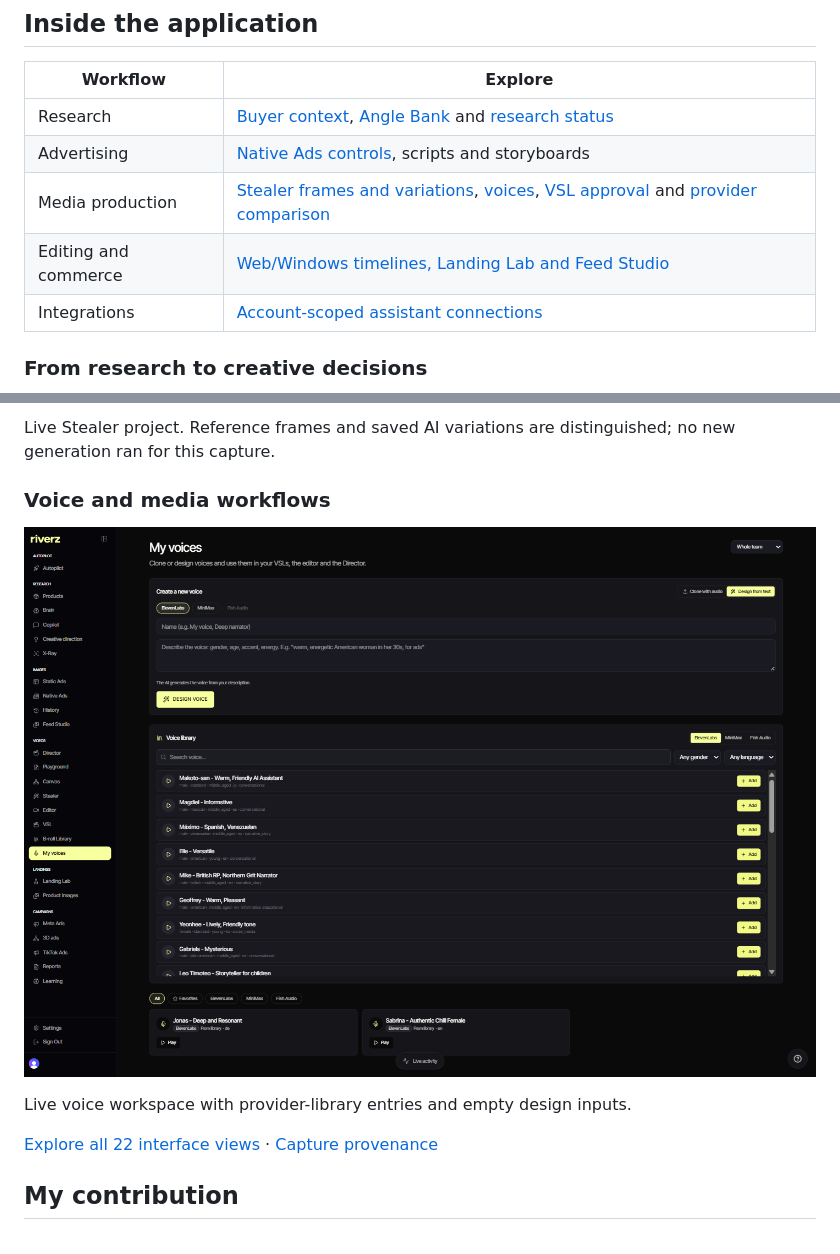
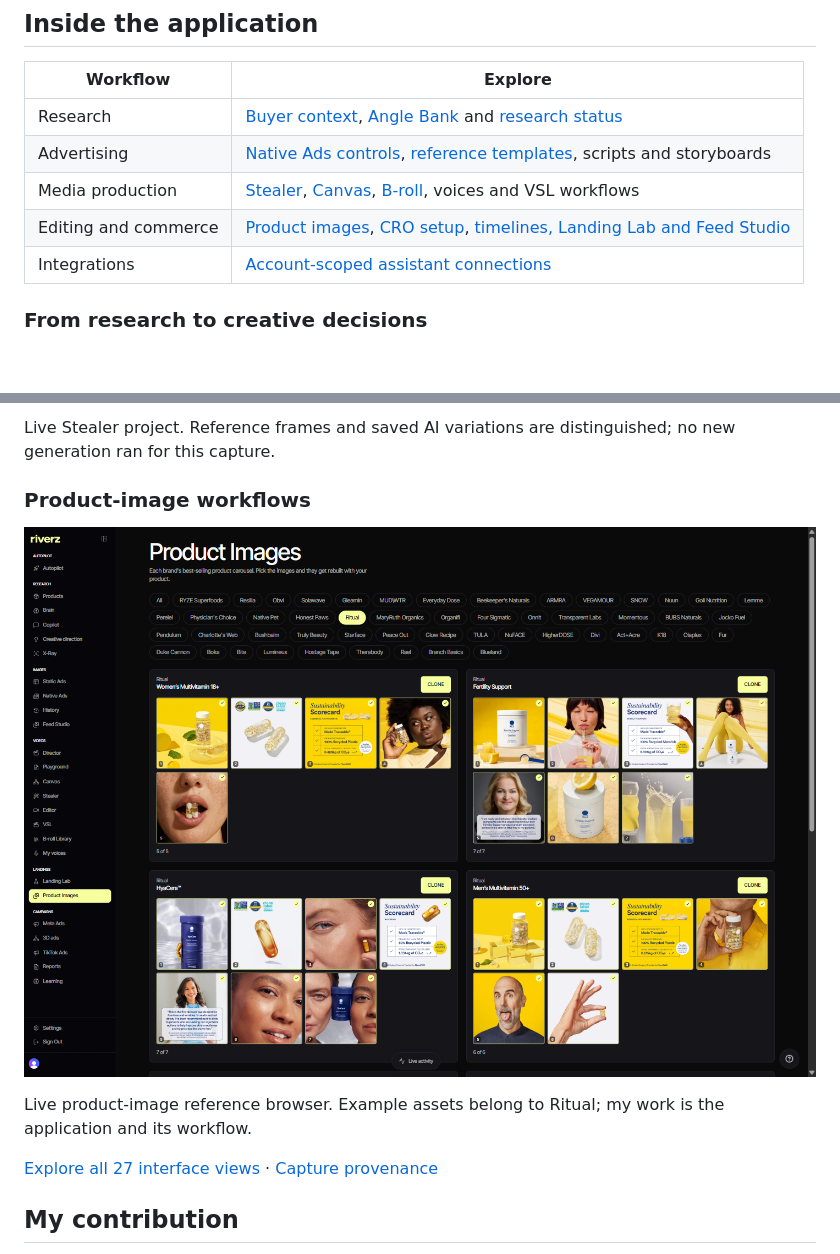
Before and after one commit to excelenciaempire/riverz-showcase, a Markdown page: README.md, 2 parts joined by grey strips. GitHub-like rendering; pictures changed too: assets/product-image-library-reviewed-live-2026-11-05.png (added); blank space fills up the shorter version.

Commit message:
Expand Riverz feature tour with live workflow screenshots

```diff
--- a/README.md
+++ b/README.md
@@ -11,9 +11,9 @@ Riverz connects product and market research with creative concepts, generated me
 | Workflow | Explore |
 | --- | --- |
 | Research | [Buyer context](FEATURES.md#buyer-context), [Angle Bank](FEATURES.md#angle-bank-and-evidence) and [research status](FEATURES.md#research-status-and-knowledge-areas) |
-| Advertising | [Native Ads controls](FEATURES.md#native-ads-controls), scripts and storyboards |
-| Media production | [Stealer frames and variations](FEATURES.md#stealer-frames-references-and-variations), [voices](FEATURES.md#voice-design-and-library), [VSL approval](FEATURES.md#vsl-production-approval) and [provider comparison](FEATURES.md#playground-model-and-provider-comparison) |
-| Editing and commerce | [Web/Windows timelines, Landing Lab and Feed Studio](FEATURES.md#more-interface-views) |
+| Advertising | [Native Ads controls](FEATURES.md#native-ads-controls), [reference templates](FEATURES.md#static-ad-reference-library), scripts and storyboards |
+| Media production | [Stealer](FEATURES.md#stealer-frames-references-and-variations), [Canvas](FEATURES.md#canvas-node-workflow), [B-roll](FEATURES.md#populated-b-roll-library), voices and VSL workflows |
+| Editing and commerce | [Product images](FEATURES.md#product-image-reference-carousels), [CRO setup](FEATURES.md#cro-demo-store-setup), [timelines, Landing Lab and Feed Studio](FEATURES.md#more-interface-views) |
 | Integrations | [Account-scoped assistant connections](components/assistant-integrations/README.md) |
 
 ### From research to creative decisions
@@ -28,13 +28,13 @@ Live English interface with retained Spanish research from a QA product. Angles
 
 Live Stealer project. Reference frames and saved AI variations are distinguished; no new generation ran for this capture.
 
-### Voice and media workflows
+### Product-image workflows
 
-![Voice design inputs and provider library](assets/voice-design-library-live-2026-11-04.png)
+![Product-image reference carousels in Riverz](assets/product-image-library-reviewed-live-2026-11-05.png)
 
-Live voice workspace with provider-library entries and empty design inputs.
+Live product-image reference browser. Example assets belong to Ritual; my work is the application and its workflow.
 
-[Explore all 22 interface views](FEATURES.md) · [Capture provenance](SCREENSHOTS.md)
+[Explore all 27 interface views](FEATURES.md) · [Capture provenance](SCREENSHOTS.md)
 
 ## My contribution
 
```
Also changed, not shown: FEATURES.md (+46 -4 lines), SCREENSHOTS.md (+56 -0 lines), assets/canvas-workflow-fit-live-2026-11-05.png (added), assets/cro-demo-setup-live-2026-11-05.png (added), 2 other files.
